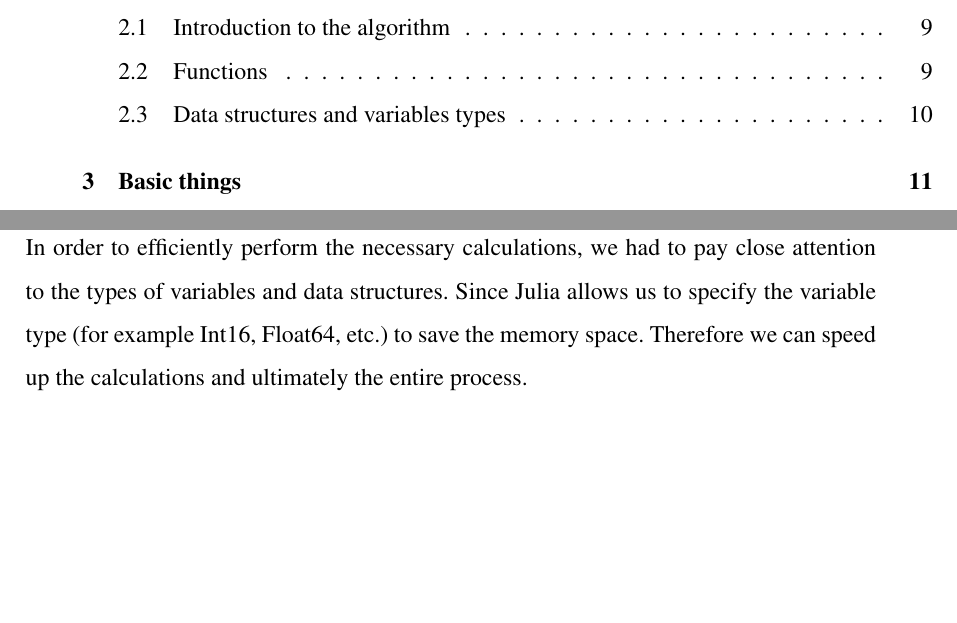
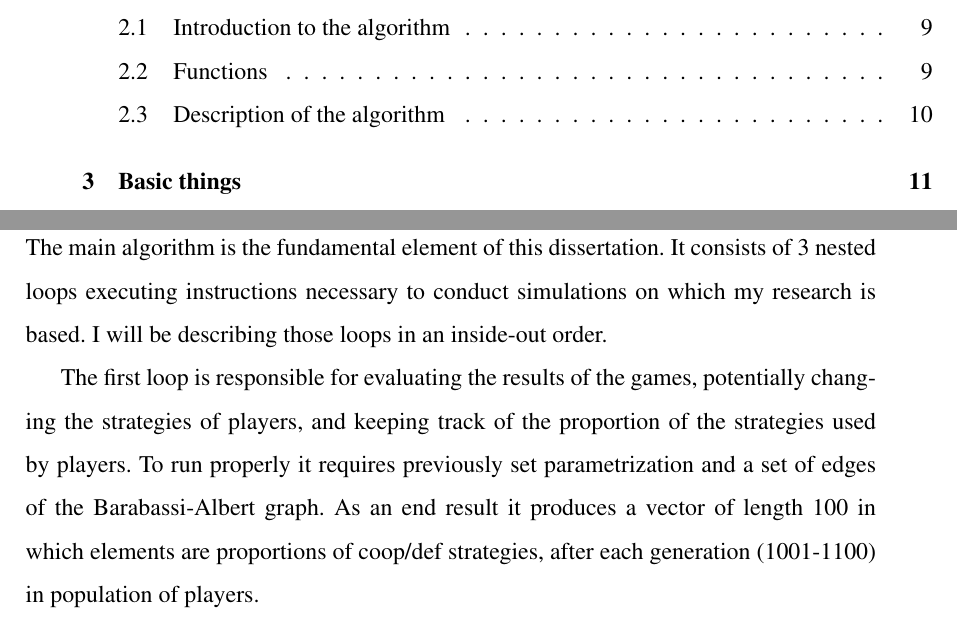
Before and after one commit to kMordarski/Thesis, a LaTeX thesis (Latex/Thesis.tex): two parts of pages 3 and 10 of 27, joined at a grey line, cut so that both start at the same text, the shorter picture padded with empty space. Compiled offline with pdfLaTeX.

Commit message:
22.05.2022

```diff
--- a/Latex/Thesis.tex
+++ b/Latex/Thesis.tex
@@ -21,6 +21,7 @@
 \usepackage{enumitem}
 \usepackage[english]{babel}
 \usepackage[centering, left=3.5cm, right=2.5cm, textheight=24cm]{geometry}
+\usepackage{listings}
 
 % --- packages for citations ------------------------------------------
 \usepackage{natbib}
@@ -300,11 +301,19 @@ In order to perform necessary calculations I had to define the following functio
   is described in section 1.5.
 \end{enumerate}
 
-\subsection{Data structures and variables types}
+\subsection{Description of the algorithm}
 
-In order to efficiently perform the necessary calculations, we had to pay close attention to the types of variables and data structures.
-Since Julia allows us to specify the variable type (for example Int16, Float64, etc.) to save the memory space. Therefore
-we can speed up the calculations and ultimately the entire process.
+The main algorithm is the fundamental element of this dissertation. It consists of 3 nested loops executing instructions necessary to conduct simulations on which
+my research is based. I will be describing those loops in an inside-out order.
+
+The first loop is responsible for evaluating the results of the games, potentially changing the strategies of players, and keeping track of the proportion of the strategies
+used by players. To run properly it requires previously set parametrization and a set of edges of the Barabassi-Albert graph. As an end result it produces a vector of length
+100 in which elements are proportions of coop/def strategies, after each generation (1001-1100) in population of players.
+
+
+%In order to efficiently perform the necessary calculations, we had to pay close attention to the types of variables and data structures.
+%Since Julia allows us to specify the variable type (for example Int16, Float64, etc.) to save the memory space. Therefore
+%we can speed up the calculations and ultimately the entire process.
 
 % --- chapter ---------------------------------------------------------
 \clearpage
```
Also changed, not shown: Latex/Thesis.pdf, 16 other files.
